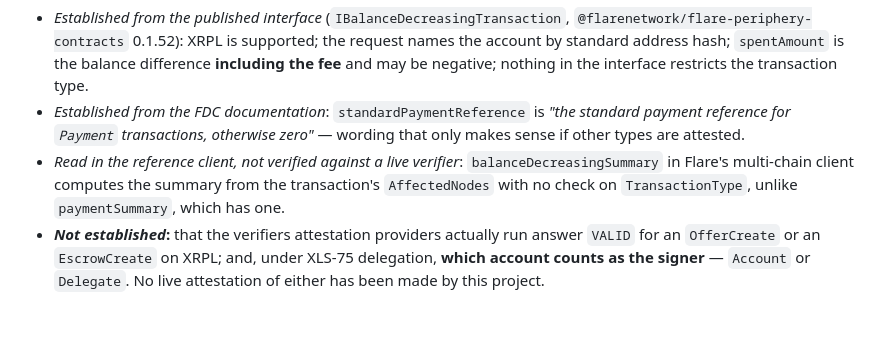
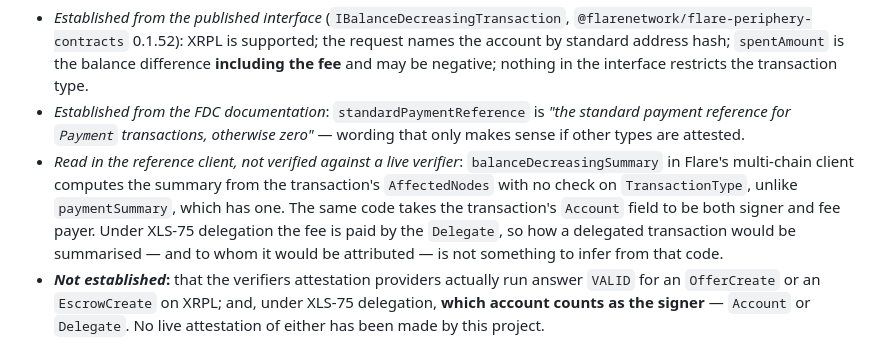
Before and after one commit to dziuba0x/delicti, a Markdown page: SPEC.md, the part around the change. GitHub-like rendering; blank space fills up the shorter version.

Commit message:
SPEC 6.9: the reference client's Account-as-fee-payer assumption vs XLS-75
Co-Authored-By: Claude Fable 5.1 <noreply@anthropic.com>
Claude-Session: https://claude.ai/code/session_01J9bFvNnCX9EgrwPuFvP6Yj

```diff
--- a/SPEC.md
+++ b/SPEC.md
@@ -197,7 +197,7 @@ Three choices that are not obvious:
 
 - *Established from the published interface* (`IBalanceDecreasingTransaction`, `@flarenetwork/flare-periphery-contracts` 0.1.52): XRPL is supported; the request names the account by standard address hash; `spentAmount` is the balance difference **including the fee** and may be negative; nothing in the interface restricts the transaction type.
 - *Established from the FDC documentation*: `standardPaymentReference` is *"the standard payment reference for `Payment` transactions, otherwise zero"* — wording that only makes sense if other types are attested.
-- *Read in the reference client, not verified against a live verifier*: `balanceDecreasingSummary` in Flare's multi-chain client computes the summary from the transaction's `AffectedNodes` with no check on `TransactionType`, unlike `paymentSummary`, which has one.
+- *Read in the reference client, not verified against a live verifier*: `balanceDecreasingSummary` in Flare's multi-chain client computes the summary from the transaction's `AffectedNodes` with no check on `TransactionType`, unlike `paymentSummary`, which has one. The same code takes the transaction's `Account` field to be both signer and fee payer. Under XLS-75 delegation the fee is paid by the `Delegate`, so how a delegated transaction would be summarised — and to whom it would be attributed — is not something to infer from that code.
 - ***Not established*:** that the verifiers attestation providers actually run answer `VALID` for an `OfferCreate` or an `EscrowCreate` on XRPL; and, under XLS-75 delegation, **which account counts as the signer** — `Account` or `Delegate`. No live attestation of either has been made by this project.
 
 **The condition.** A `challengeBudgetOverrunBalance` is specified the day a `BalanceDecreasingTransaction` proof for a non-`Payment` XRPL transaction has been obtained on Coston2 and verified by `FdcVerification` — and not before. Two design consequences are already known: the sum would be over *balance decrease including fees* (a different quantity from §6.8, so a mandate must say which it promises), and the blind spot no attestation type closes remains: when the agent's resting offer is taken by someone else, the agent's balance changes inside **another party's transaction**, which no request keyed to the agent's own transactions will ever return.
```
